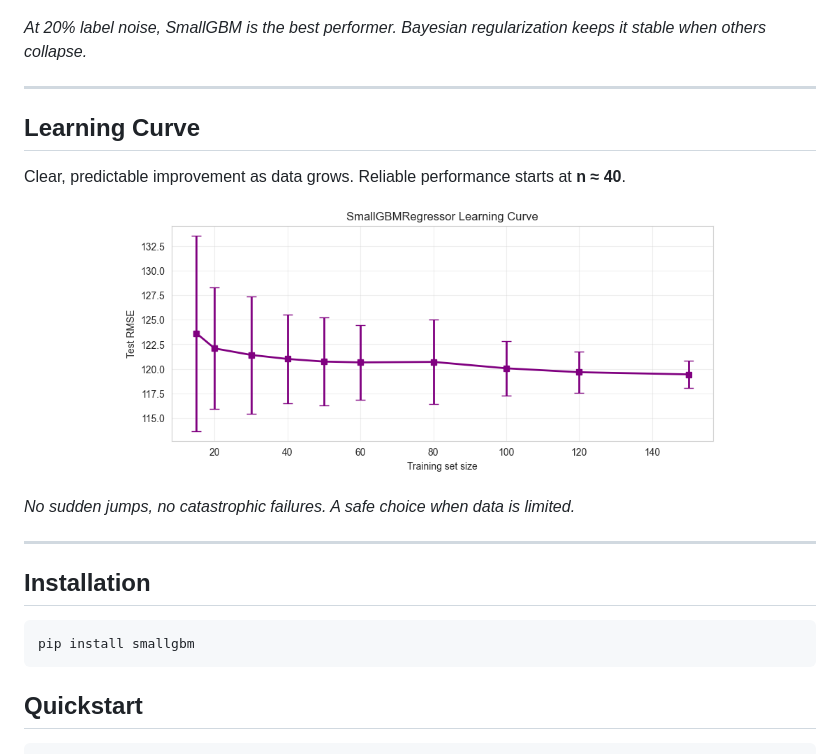
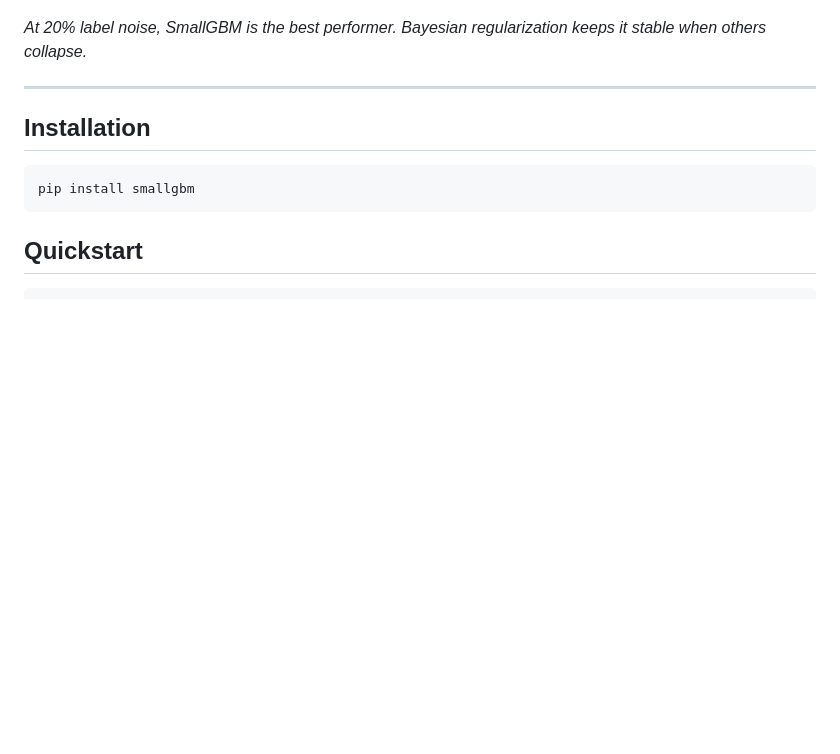
Before and after one commit to nsdmlk/SmallGBM, a Markdown page: README.md, the part around one of its changes. Rendered like a GitHub page; blank space fills up the shorter version.

```diff
--- a/README.md
+++ b/README.md
@@ -38,18 +43,6 @@ SmallGBM degrades gracefully when labels are noisy — unlike XGBoost and LightG
 </p>
 
 *At 20% label noise, SmallGBM is the best performer. Bayesian regularization keeps it stable when others collapse.*
-
----
-
-## Learning Curve
-
-Clear, predictable improvement as data grows. Reliable performance starts at **n ≈ 40**.
-
-<p align="center">
-  <img src="docs/learning_curve.png" width="600" alt="Learning curve">
-</p>
-
-*No sudden jumps, no catastrophic failures. A safe choice when data is limited.*
 
 ---
 
```
Also changed, not shown: other parts of README.md (+23 -14 lines).
